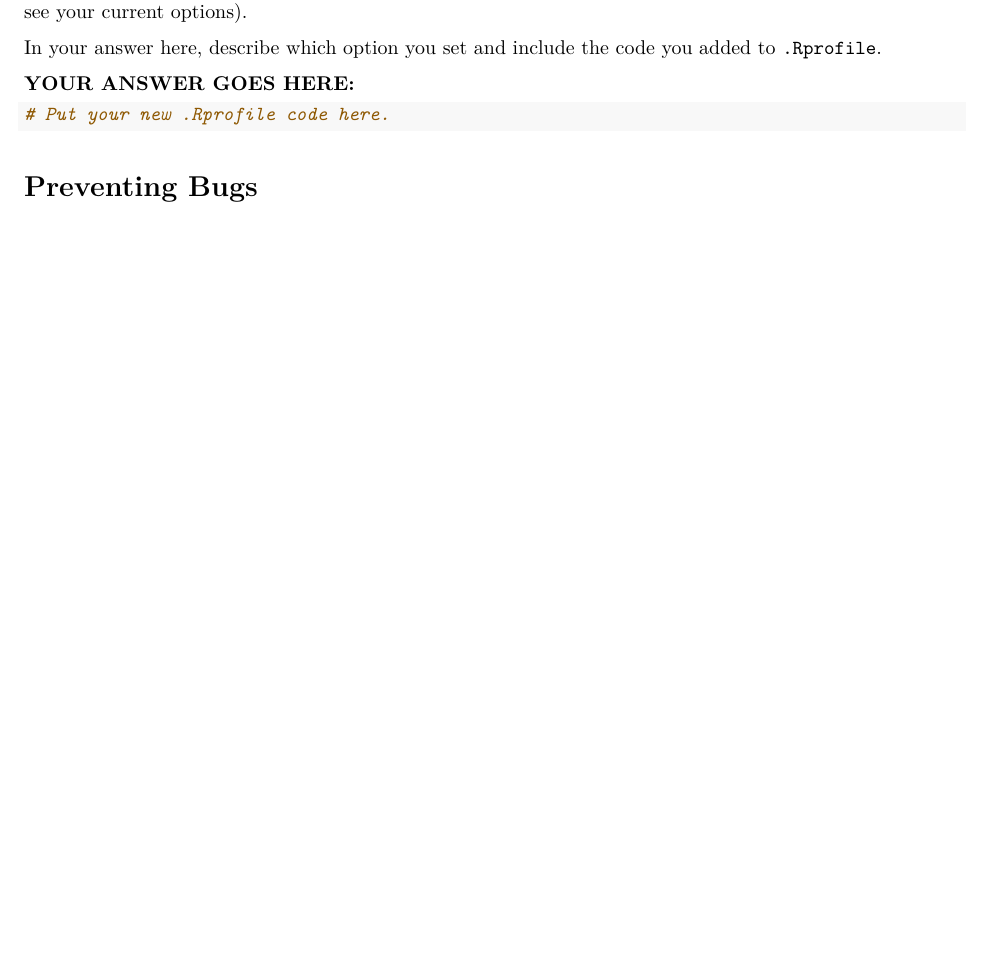
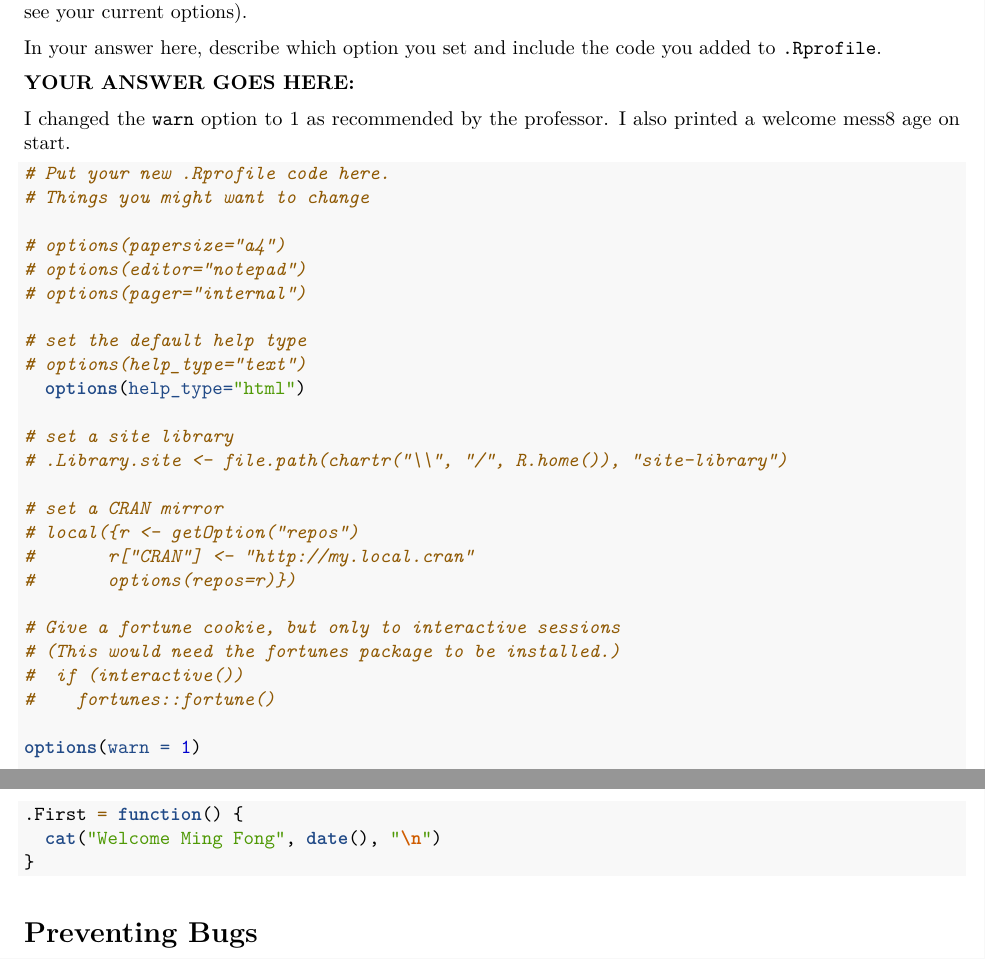
Before and after one commit to evilpegasus/STAT33B, an R Markdown document (Week 9/workbook08.Rmd): part of page 2 of 3 before the commit and two parts of pages 3 and 4 of 4 after it, the two joined at a grey line, cut so that both start at the same text, the shorter picture padded with empty space. Rendered offline with R 4.5, knitr and Pandoc, then LaTeX, with nearby package versions.

Commit message:
wb8 complete

````diff
--- a/Week 9/workbook08.Rmd
+++ b/Week 9/workbook08.Rmd
@@ -121,9 +149,37 @@ added to `.Rprofile`.
 
 **YOUR ANSWER GOES HERE:**
 
+I changed the `warn` option to 1 as recommended by the professor. I also printed a welcome mess8 age on start.
 ```{r, eval = FALSE}
 # Put your new .Rprofile code here.
+# Things you might want to change
 
+# options(papersize="a4")
+# options(editor="notepad")
+# options(pager="internal")
+
+# set the default help type
+# options(help_type="text")
+  options(help_type="html")
+
+# set a site library
+# .Library.site <- file.path(chartr("\\", "/", R.home()), "site-library")
+
+# set a CRAN mirror
+# local({r <- getOption("repos")
+#       r["CRAN"] <- "http://my.local.cran"
+#       options(repos=r)})
+
+# Give a fortune cookie, but only to interactive sessions
+# (This would need the fortunes package to be installed.)
+#  if (interactive())
+#    fortunes::fortune()
+
+options(warn = 1)
+
+.First = function() {
+  cat("Welcome Ming Fong", date(), "\n")
+}
 ```
 
 
````
Also changed, not shown: Week 9/workbook08.pdf (added), Week 9/workbook08.tex (added), Week 9/workbook08.Rmd (30 more changed lines).
